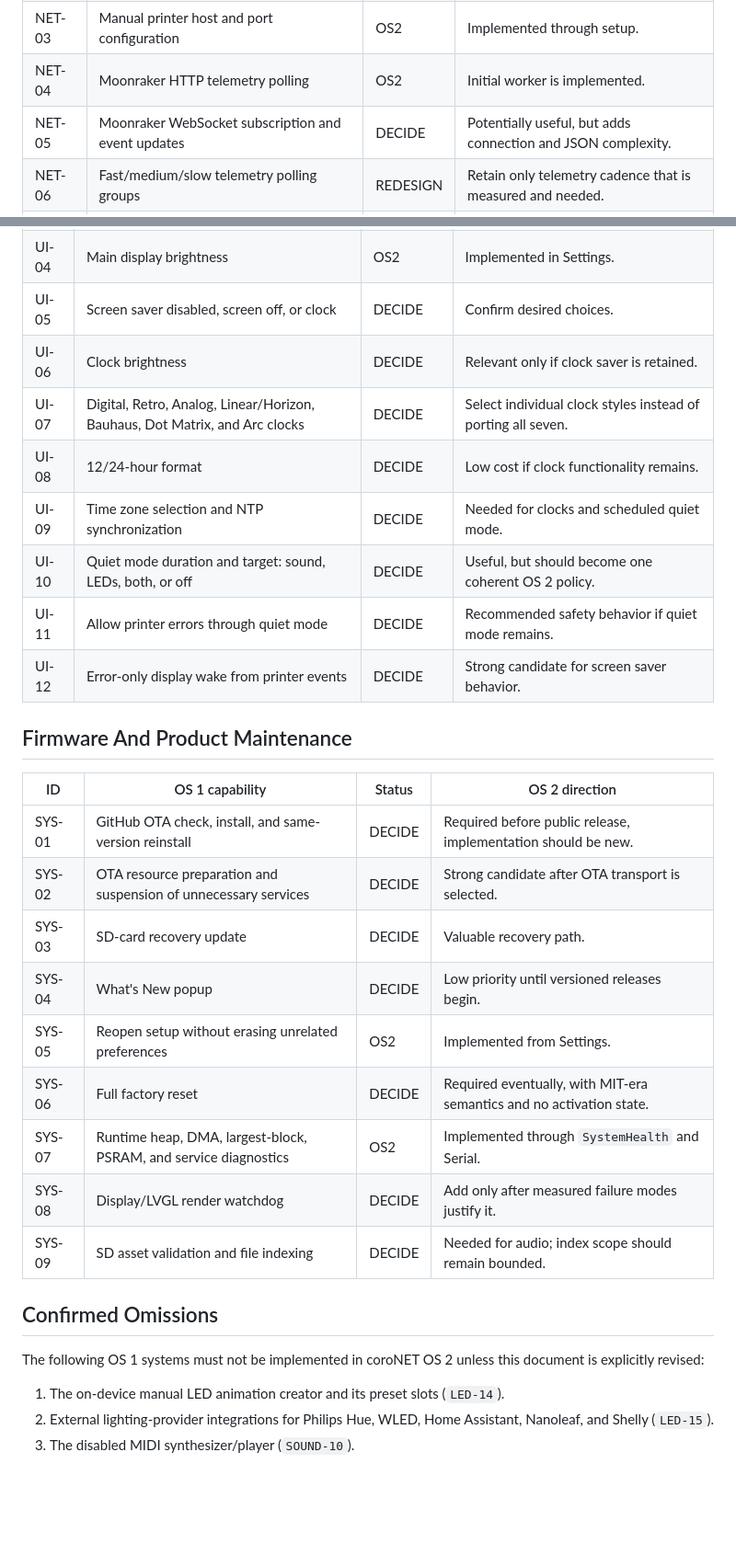
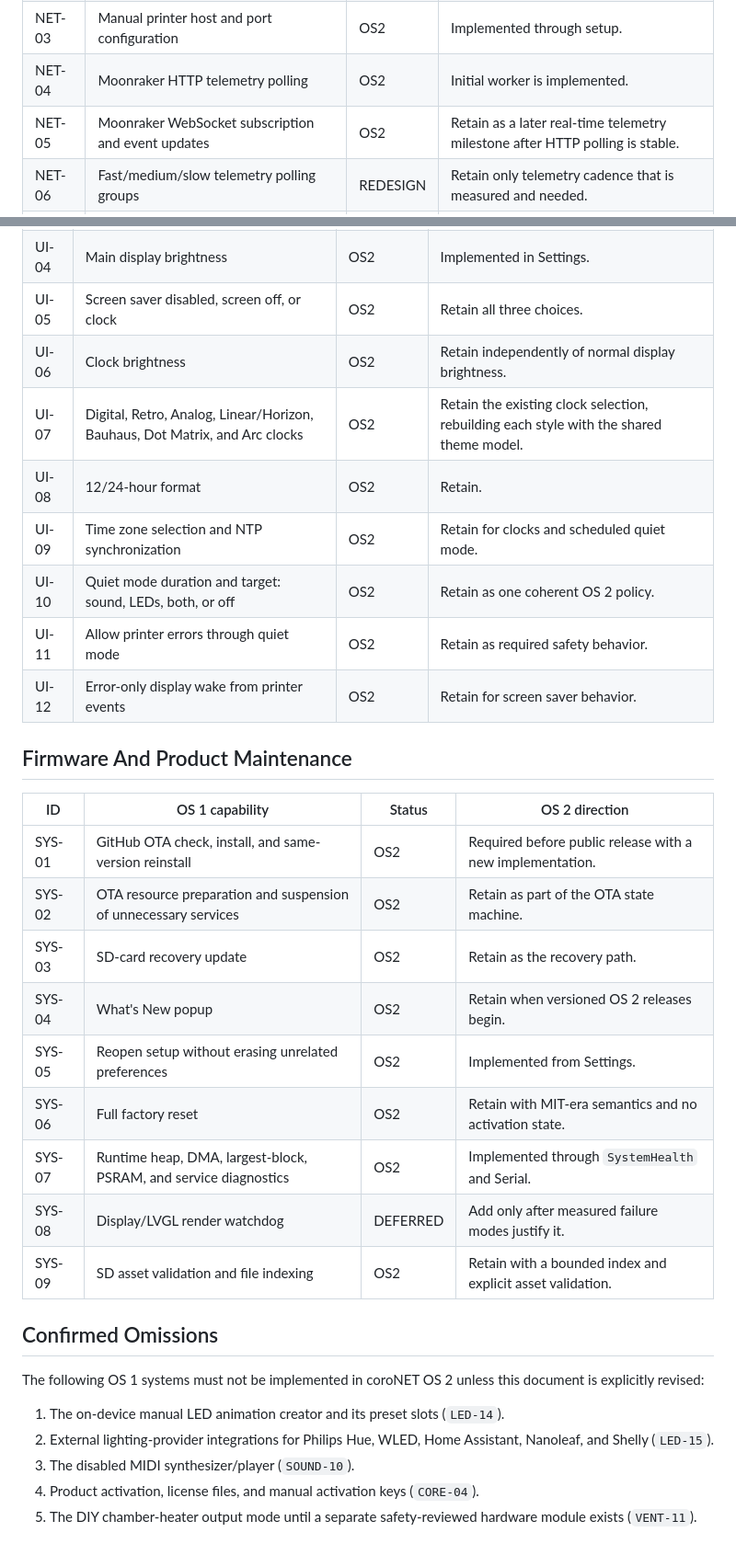
Before and after one commit to AlphaStudioDE/coroNET_OS_2, a Markdown page: docs/OS1_FEATURE_SCOPE.md, 2 parts joined by grey strips. Shown at 92% size. Drawn GitHub-style; blank space fills up the shorter version.

```diff
--- a/docs/OS1_FEATURE_SCOPE.md
+++ b/docs/OS1_FEATURE_SCOPE.md
@@ -43,7 +43,7 @@ Status meanings:
 | NET-02 | Automatic Snapmaker and Moonraker discovery | OS2 | Implemented. |
 | NET-03 | Manual printer host and port configuration | OS2 | Implemented through setup. |
 | NET-04 | Moonraker HTTP telemetry polling | OS2 | Initial worker is implemented. |
-| NET-05 | Moonraker WebSocket subscription and event updates | DECIDE | Potentially useful, but adds connection and JSON complexity. |
+| NET-05 | Moonraker WebSocket subscription and event updates | OS2 | Retain as a later real-time telemetry milestone after HTTP polling is stable. |
 | NET-06 | Fast/medium/slow telemetry polling groups | REDESIGN | Retain only telemetry cadence that is measured and needed. |
 | NET-07 | Printer and Wi-Fi watchdog/reconnect behavior | OS2 | Initial resilient lifecycle exists and needs soak testing. |
 | NET-08 | BLE companion bridge | OS2 | Implemented with framed protocol V1. |
@@ -112,26 +112,26 @@ Status meanings:
 | UI-04 | Main display brightness | OS2 | Implemented in Settings. |
-| UI-05 | Screen saver disabled, screen off, or clock | DECIDE | Confirm desired choices. |
-| UI-06 | Clock brightness | DECIDE | Relevant only if clock saver is retained. |
-| UI-07 | Digital, Retro, Analog, Linear/Horizon, Bauhaus, Dot Matrix, and Arc clocks | DECIDE | Select individual clock styles instead of porting all seven. |
-| UI-08 | 12/24-hour format | DECIDE | Low cost if clock functionality remains. |
-| UI-09 | Time zone selection and NTP synchronization | DECIDE | Needed for clocks and scheduled quiet mode. |
-| UI-10 | Quiet mode duration and target: sound, LEDs, both, or off | DECIDE | Useful, but should become one coherent OS 2 policy. |
-| UI-11 | Allow printer errors through quiet mode | DECIDE | Recommended safety behavior if quiet mode remains. |
-| UI-12 | Error-only display wake from printer events | DECIDE | Strong candidate for screen saver behavior. |
+| UI-05 | Screen saver disabled, screen off, or clock | OS2 | Retain all three choices. |
+| UI-06 | Clock brightness | OS2 | Retain independently of normal display brightness. |
+| UI-07 | Digital, Retro, Analog, Linear/Horizon, Bauhaus, Dot Matrix, and Arc clocks | OS2 | Retain the existing clock selection, rebuilding each style with the shared theme model. |
+| UI-08 | 12/24-hour format | OS2 | Retain. |
+| UI-09 | Time zone selection and NTP synchronization | OS2 | Retain for clocks and scheduled quiet mode. |
+| UI-10 | Quiet mode duration and target: sound, LEDs, both, or off | OS2 | Retain as one coherent OS 2 policy. |
+| UI-11 | Allow printer errors through quiet mode | OS2 | Retain as required safety behavior. |
+| UI-12 | Error-only display wake from printer events | OS2 | Retain for screen saver behavior. |
 
 ## Firmware And Product Maintenance
 
 | ID | OS 1 capability | Status | OS 2 direction |
 | --- | --- | --- | --- |
-| SYS-01 | GitHub OTA check, install, and same-version reinstall | DECIDE | Required before public release, implementation should be new. |
-| SYS-02 | OTA resource preparation and suspension of unnecessary services | DECIDE | Strong candidate after OTA transport is selected. |
-| SYS-03 | SD-card recovery update | DECIDE | Valuable recovery path. |
-| SYS-04 | What's New popup | DECIDE | Low priority until versioned releases begin. |
+| SYS-01 | GitHub OTA check, install, and same-version reinstall | OS2 | Required before public release with a new implementation. |
+| SYS-02 | OTA resource preparation and suspension of unnecessary services | OS2 | Retain as part of the OTA state machine. |
+| SYS-03 | SD-card recovery update | OS2 | Retain as the recovery path. |
+| SYS-04 | What's New popup | OS2 | Retain when versioned OS 2 releases begin. |
 | SYS-05 | Reopen setup without erasing unrelated preferences | OS2 | Implemented from Settings. |
-| SYS-06 | Full factory reset | DECIDE | Required eventually, with MIT-era semantics and no activation state. |
+| SYS-06 | Full factory reset | OS2 | Retain with MIT-era semantics and no activation state. |
 | SYS-07 | Runtime heap, DMA, largest-block, PSRAM, and service diagnostics | OS2 | Implemented through `SystemHealth` and Serial. |
-| SYS-08 | Display/LVGL render watchdog | DECIDE | Add only after measured failure modes justify it. |
-| SYS-09 | SD asset validation and file indexing | DECIDE | Needed for audio; index scope should remain bounded. |
+| SYS-08 | Display/LVGL render watchdog | DEFERRED | Add only after measured failure modes justify it. |
+| SYS-09 | SD asset validation and file indexing | OS2 | Retain with a bounded index and explicit asset validation. |
 
 ## Confirmed Omissions
 
@@ -140,3 +140,5 @@ The following OS 1 systems must not be implemented in coroNET OS 2 unless this d
 1. The on-device manual LED animation creator and its preset slots (`LED-14`).
 2. External lighting-provider integrations for Philips Hue, WLED, Home Assistant, Nanoleaf, and Shelly (`LED-15`).
 3. The disabled MIDI synthesizer/player (`SOUND-10`).
+4. Product activation, license files, and manual activation keys (`CORE-04`).
+5. The DIY chamber-heater output mode until a separate safety-reviewed hardware module exists (`VENT-11`).
```
Also changed, not shown: other parts of docs/OS1_FEATURE_SCOPE.md (+34 -34 lines), ROADMAP.md (+3 -1 lines), docs/ARCHITECTURE.md (+1 -1 lines).
